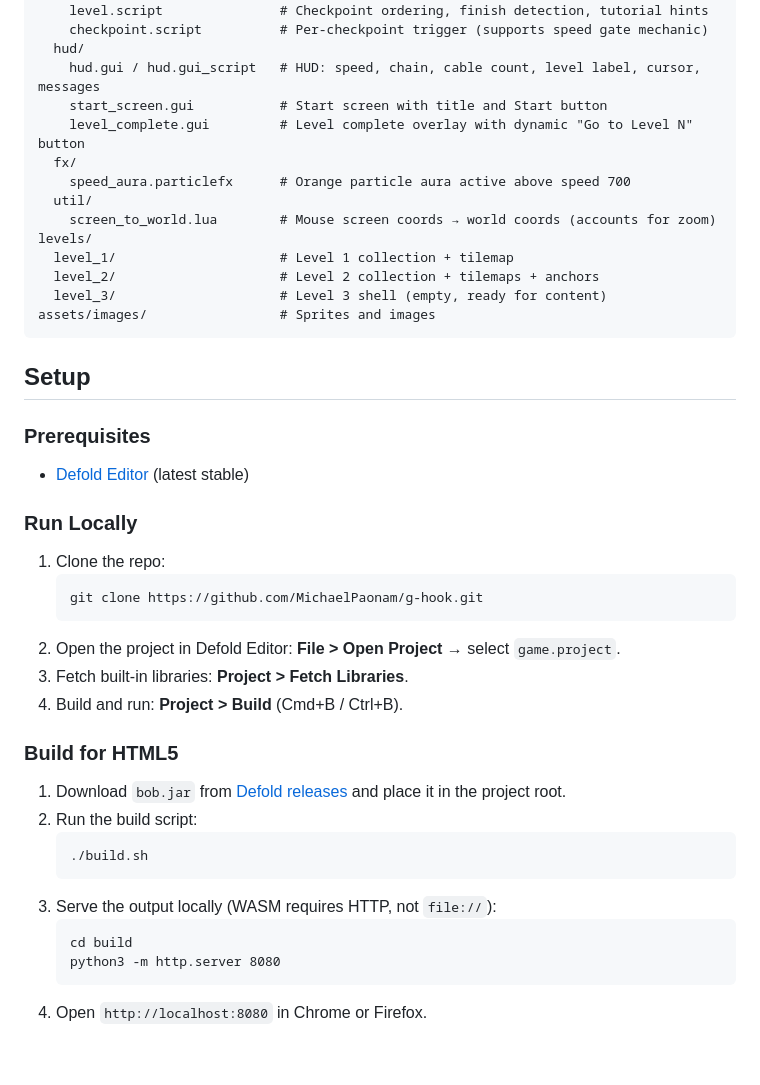
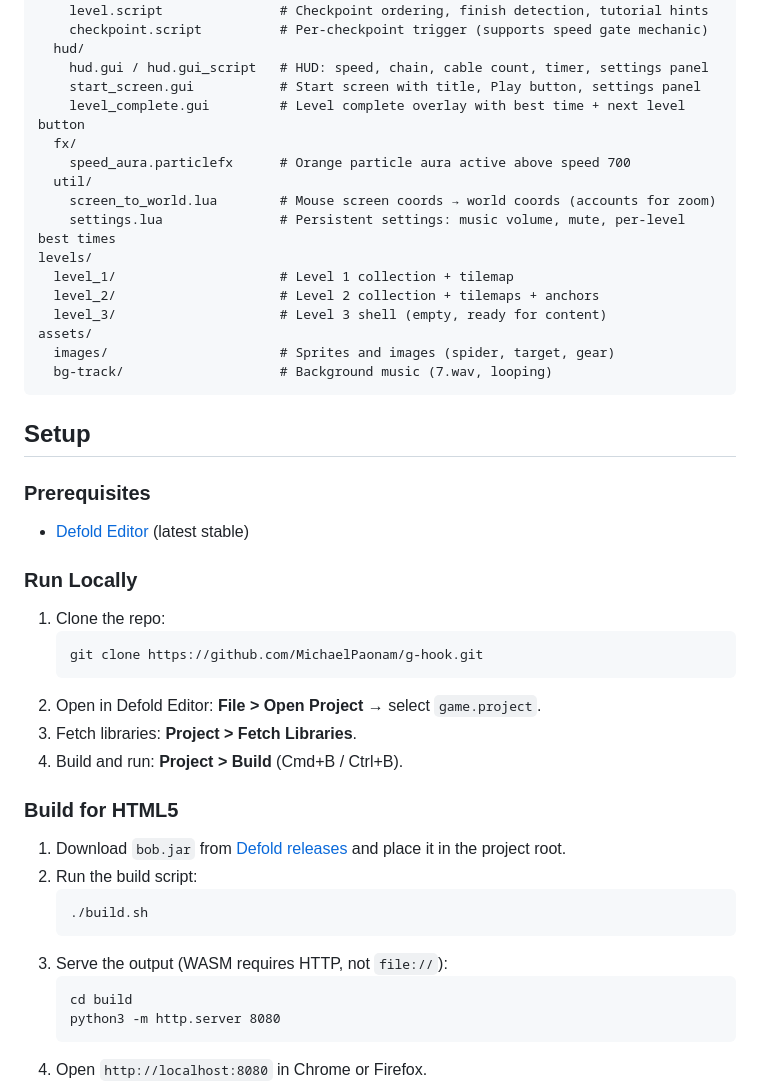
Before and after one commit to MichaelPaonam/g-hook, a Markdown page: README.md, the part around one of its changes. Drawn GitHub-style; blank space fills up the shorter version.

````diff
--- a/README.md
+++ b/README.md
@@ -65,18 +74,21 @@ main/
     level.script               # Checkpoint ordering, finish detection, tutorial hints
     checkpoint.script          # Per-checkpoint trigger (supports speed gate mechanic)
   hud/
-    hud.gui / hud.gui_script   # HUD: speed, chain, cable count, level label, cursor, messages
-    start_screen.gui           # Start screen with title and Start button
-    level_complete.gui         # Level complete overlay with dynamic "Go to Level N" button
+    hud.gui / hud.gui_script   # HUD: speed, chain, cable count, timer, settings panel
+    start_screen.gui           # Start screen with title, Play button, settings panel
+    level_complete.gui         # Level complete overlay with best time + next level button
   fx/
     speed_aura.particlefx      # Orange particle aura active above speed 700
   util/
     screen_to_world.lua        # Mouse screen coords → world coords (accounts for zoom)
+    settings.lua               # Persistent settings: music volume, mute, per-level best times
 levels/
   level_1/                     # Level 1 collection + tilemap
   level_2/                     # Level 2 collection + tilemaps + anchors
   level_3/                     # Level 3 shell (empty, ready for content)
-assets/images/                 # Sprites and images
+assets/
+  images/                      # Sprites and images (spider, target, gear)
+  bg-track/                    # Background music (7.wav, looping)
 ```
 
 ## Setup
@@ -91,8 +103,8 @@ assets/images/                 # Sprites and images
    ```
    git clone https://github.com/MichaelPaonam/g-hook.git
    ```
-2. Open the project in Defold Editor: **File > Open Project** → select `game.project`.
-3. Fetch built-in libraries: **Project > Fetch Libraries**.
+2. Open in Defold Editor: **File > Open Project** → select `game.project`.
+3. Fetch libraries: **Project > Fetch Libraries**.
 4. Build and run: **Project > Build** (Cmd+B / Ctrl+B).
 
 ### Build for HTML5
@@ -102,7 +114,7 @@ assets/images/                 # Sprites and images
    ```
    ./build.sh
    ```
-3. Serve the output locally (WASM requires HTTP, not `file://`):
+3. Serve the output (WASM requires HTTP, not `file://`):
    ```
    cd build
    python3 -m http.server 8080
````
Also changed, not shown: other parts of README.md (+26 -17 lines).
